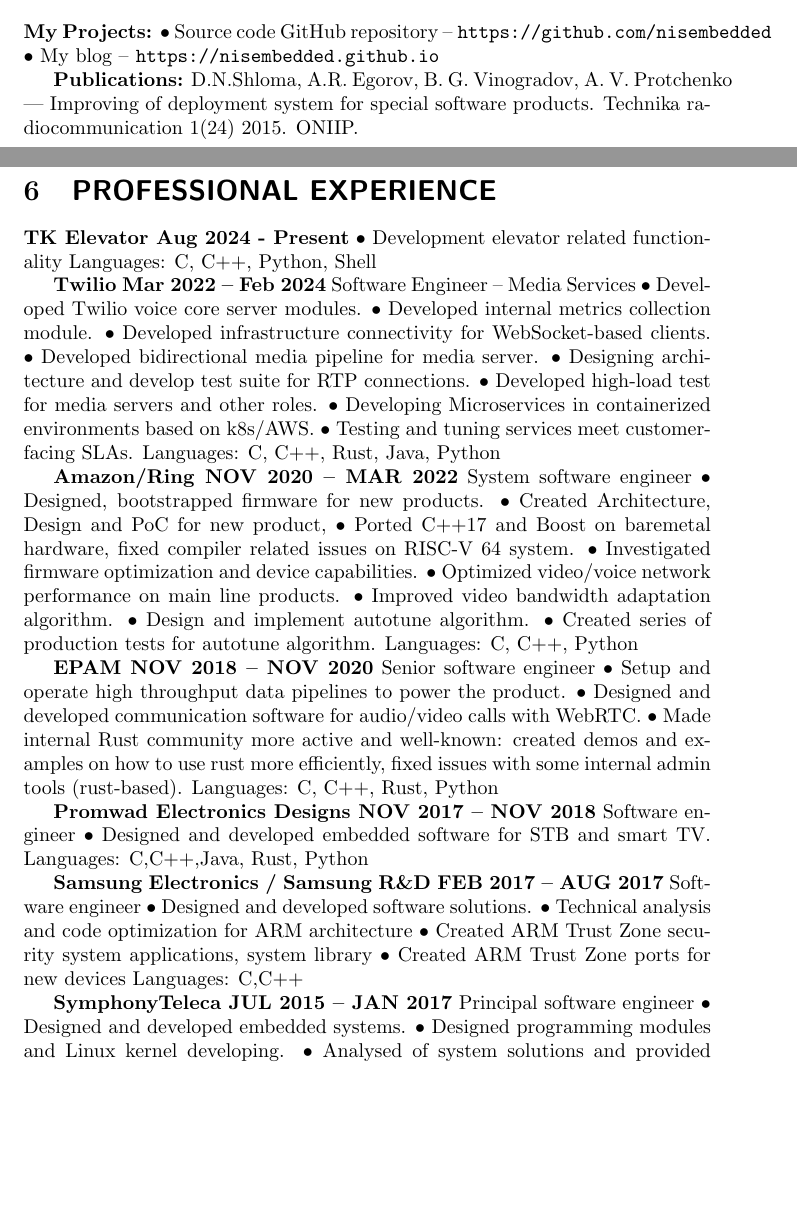
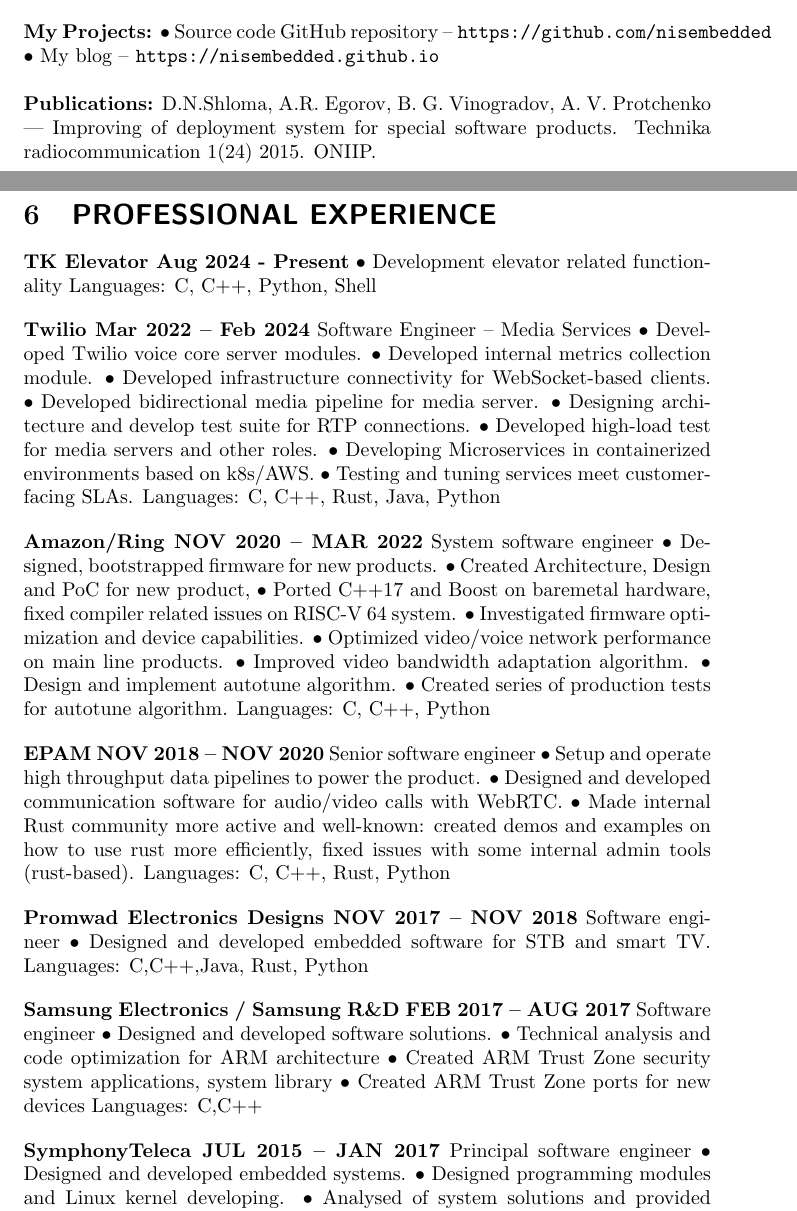
Before and after one commit to nisembedded/cv, a LaTeX CV (cv.tex): two parts of pages 1 and 2 of 3, joined at a grey line, cut so that both start at the same text, the shorter picture padded with empty space. Compiled offline with pdfLaTeX.

Commit message:
Add some formating for work experience section

```diff
--- a/cv.tex
+++ b/cv.tex
@@ -41,6 +41,7 @@
 • Source code GitHub repository – \texttt{https://github.com/nisembedded}
 • My blog – \texttt{https://nisembedded.github.io}
 
+\bigskip\noindent
 \textbf{Publications:}
 D.N.Shloma, A.R. Egorov, B. G. Vinogradov, A. V. Protchenko — Improving of deployment
 system for special software products. Technika radiocommunication 1(24) 2015. ONIIP.
@@ -62,6 +64,7 @@
 • Testing and tuning services meet customer-facing SLAs.
 Languages: C, C++, Rust, Java, Python
 
+\bigskip\noindent
 \textbf{Amazon/Ring NOV 2020 – MAR 2022}
 System software engineer
 • Designed, bootstrapped firmware for new products.
@@ -82,11 +86,13 @@
 more efficiently, fixed issues with some internal admin tools (rust-based).
 Languages: C, C++, Rust, Python
 
+\bigskip\noindent
 \textbf{Promwad Electronics Designs NOV 2017 – NOV 2018}
 Software engineer
 • Designed and developed embedded software for STB and smart TV.
 Languages: C,C++,Java, Rust, Python
 
+\bigskip\noindent
 \textbf{Samsung Electronics / Samsung R\&D FEB 2017 – AUG 2017}
 Software engineer
 • Designed and developed software solutions.
@@ -95,6 +101,7 @@
 • Created ARM Trust Zone ports for new devices
 Languages: C,C++
 
+\bigskip\noindent
 \textbf{SymphonyTeleca JUL 2015 – JAN 2017}
 Principal software engineer
 • Designed and developed embedded systems.
```
Also changed, not shown: cv.pdf, cv.tex (3 more changed lines).
